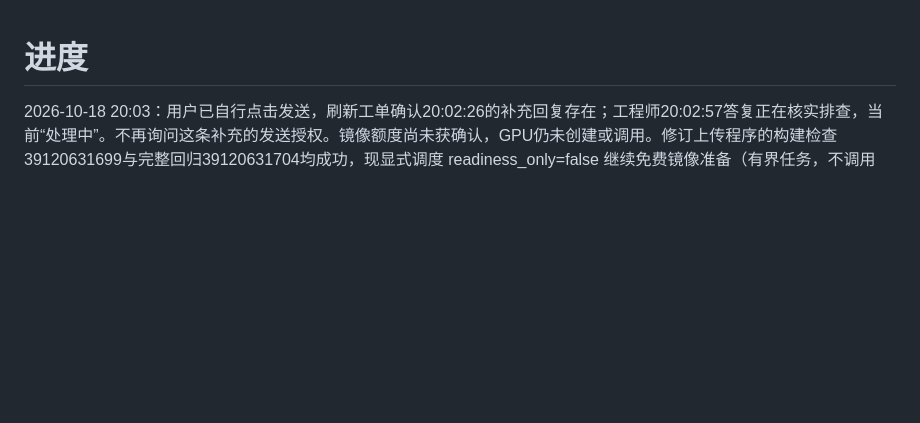
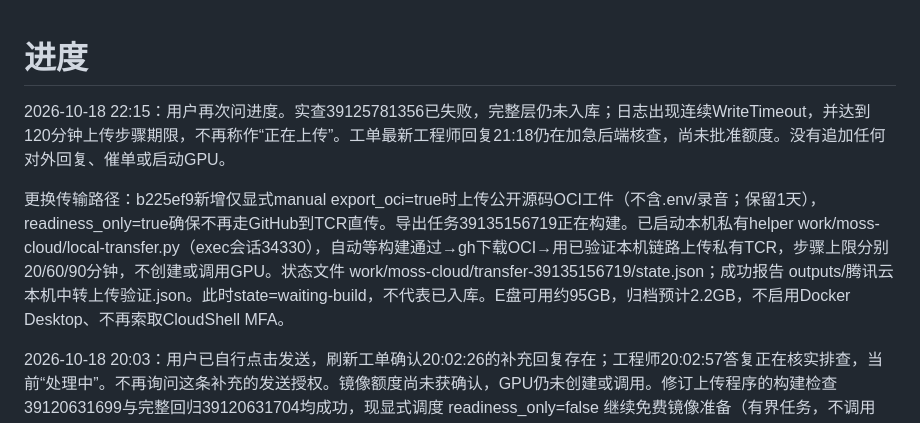
Before and after one commit to pupu838/classroom-enhancer, a Markdown page: docs/moss-cloud/progress.md, the part around the change. Rendered like a GitHub page; blank space fills up the shorter version.

Commit message:
docs: record failed direct transfer and active local handoff [skip ci]

```diff
--- a/docs/moss-cloud/progress.md
+++ b/docs/moss-cloud/progress.md
@@ -1,4 +1,8 @@
 # 进度
+
+2026-10-18 22:15：用户再次问进度。实查39125781356已失败，完整层仍未入库；日志出现连续WriteTimeout，并达到120分钟上传步骤期限，不再称作“正在上传”。工单最新工程师回复21:18仍在加急后端核查，尚未批准额度。没有追加任何对外回复、催单或启动GPU。
+
+更换传输路径：b225ef9新增仅显式manual export_oci=true时上传公开源码OCI工件（不含.env/录音；保留1天），readiness_only=true确保不再走GitHub到TCR直传。导出任务39135156719正在构建。已启动本机私有helper work/moss-cloud/local-transfer.py（exec会话34330），自动等构建通过→gh下载OCI→用已验证本机链路上传私有TCR，步骤上限分别20/60/90分钟，不创建或调用GPU。状态文件 work/moss-cloud/transfer-39135156719/state.json；成功报告 outputs/腾讯云本机中转上传验证.json。此时state=waiting-build，不代表已入库。E盘可用约95GB，归档预计2.2GB，不启用Docker Desktop、不再索取CloudShell MFA。
 
 2026-10-18 20:03：用户已自行点击发送，刷新工单确认20:02:26的补充回复存在；工程师20:02:57答复正在核实排查，当前“处理中”。不再询问这条补充的发送授权。镜像额度尚未获确认，GPU仍未创建或调用。修订上传程序的构建检查39120631699与完整回归39120631704均成功，现显式调度 readiness_only=false 继续免费镜像准备（有界任务，不调用GPU）。
 
```
Also changed, not shown: docs/moss-cloud/tencent.md (+2 -0 lines).
